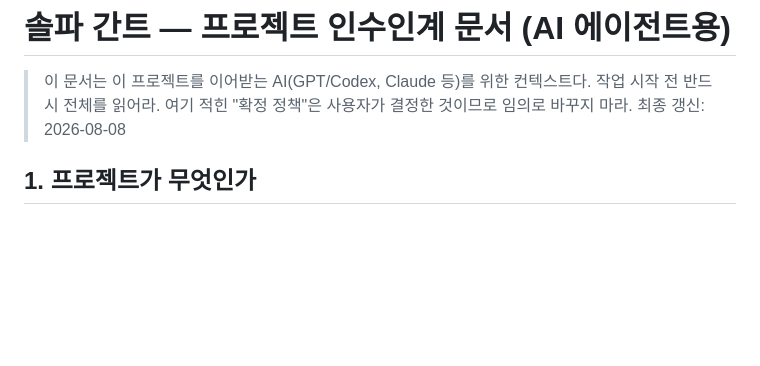
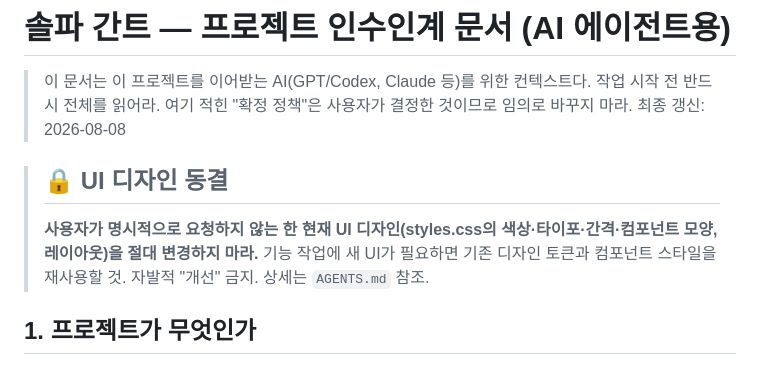
Before and after one commit to dohg472/solfa-gantt, a Markdown page: HANDOFF.md, the part around the change. GitHub-like rendering; blank space fills up the shorter version.

```diff
--- a/HANDOFF.md
+++ b/HANDOFF.md
@@ -3,6 +3,9 @@
 > 이 문서는 이 프로젝트를 이어받는 AI(GPT/Codex, Claude 등)를 위한 컨텍스트다.
 > 작업 시작 전 반드시 전체를 읽어라. 여기 적힌 "확정 정책"은 사용자가 결정한 것이므로 임의로 바꾸지 마라.
 > 최종 갱신: 2026-08-08
+
+> ## 🔒 UI 디자인 동결
+> **사용자가 명시적으로 요청하지 않는 한 현재 UI 디자인(styles.css의 색상·타이포·간격·컴포넌트 모양, 레이아웃)을 절대 변경하지 마라.** 기능 작업에 새 UI가 필요하면 기존 디자인 토큰과 컴포넌트 스타일을 재사용할 것. 자발적 "개선" 금지. 상세는 `AGENTS.md` 참조.
 
 ## 1. 프로젝트가 무엇인가
 
```
Also changed, not shown: AGENTS.md (added, +11 -0 lines), CLAUDE.md (added, +11 -0 lines).
